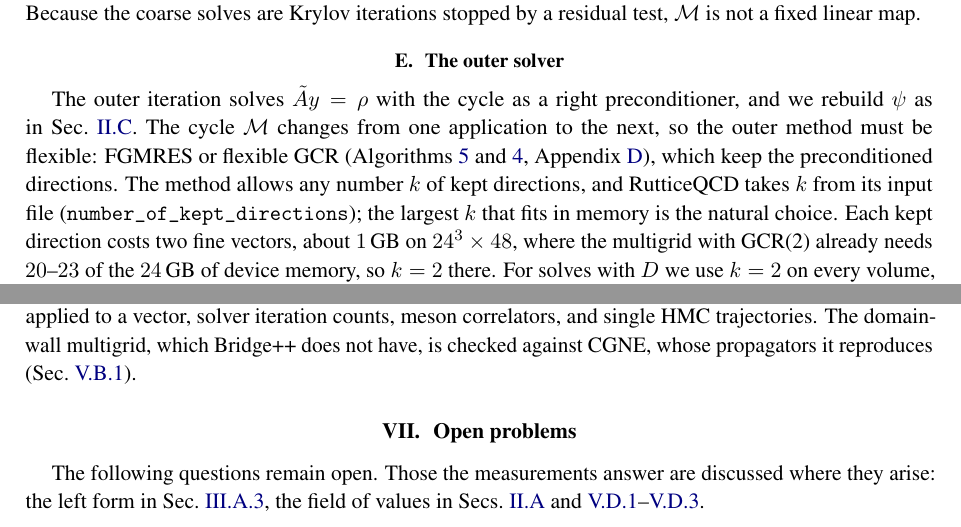
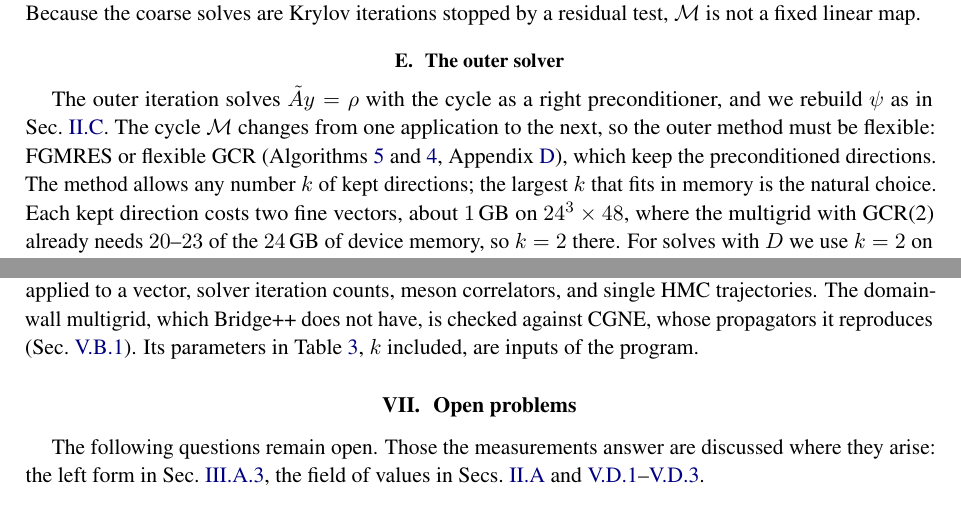
Before and after one commit to atsanroger/RutticeQCD, a LaTeX paper (docs/mg_background/MDWF_MULTIGRID_NOTE.tex): two parts of pages 16 and 27 of 44, joined at a grey line, cut so that both start at the same text. Compiled offline with pdfLaTeX.

Commit message:
MG note: the input-file key out of the method section; the Code paragraph says the parameters are inputs

```diff
--- a/docs/mg_background/MDWF_MULTIGRID_NOTE.tex
+++ b/docs/mg_background/MDWF_MULTIGRID_NOTE.tex
@@ -1076,9 +1076,8 @@ The outer iteration solves $\tilde Ay=\rho$ with the cycle as a right preconditi
 rebuild $\psi$ as in Sec.~\ref{sec:eo}. The cycle $\mathcal M$ changes from one application to the
 next, so the outer method must be flexible: FGMRES or flexible GCR (Algorithms~\ref{alg:fgmres}
 and~\ref{alg:gcr}, Appendix~\ref{sec:cgform}), which keep the preconditioned
-directions. The method allows any number $k$ of kept directions, and RutticeQCD takes $k$ from
-its input file (\texttt{number\_of\_kept\_directions}); the largest $k$ that fits in memory is the
-natural choice. Each kept direction costs two fine vectors, about $1$\,GB on $24^3\times48$, where the
+directions. The method allows any number $k$ of kept directions; the largest $k$ that fits in memory
+is the natural choice. Each kept direction costs two fine vectors, about $1$\,GB on $24^3\times48$, where the
 multigrid with GCR(2) already needs $20$--$23$ of the $24$\,GB of device memory, so $k=2$ there. For
 solves with $D$ we use $k=2$ on every volume, so that the volumes compare directly.\ifresults{} A
 larger $k$ changes only the outer solver, not the cycle, and on $12^4$ it changes the iterations by at
@@ -1224,7 +1223,8 @@ Bridge++ computes the same quantity, the results of RutticeQCD are compared with
 number: the plaquette, the Wilson, clover and domain-wall operators applied to a vector, solver
 iteration counts, meson correlators, and single HMC trajectories. The domain-wall multigrid, which
 Bridge++ does not have, is checked against CGNE, whose propagators it reproduces
-(Sec.~\ref{sec:massscan}).
+(Sec.~\ref{sec:massscan}). Its parameters in Table~\ref{tab:setups}, $k$ included, are inputs of the
+program.
 \fi
 % ============================================================
 \section{Open problems}
```
Also changed, not shown: docs/mg_background/MDWF_MULTIGRID_NOTE.pdf.
